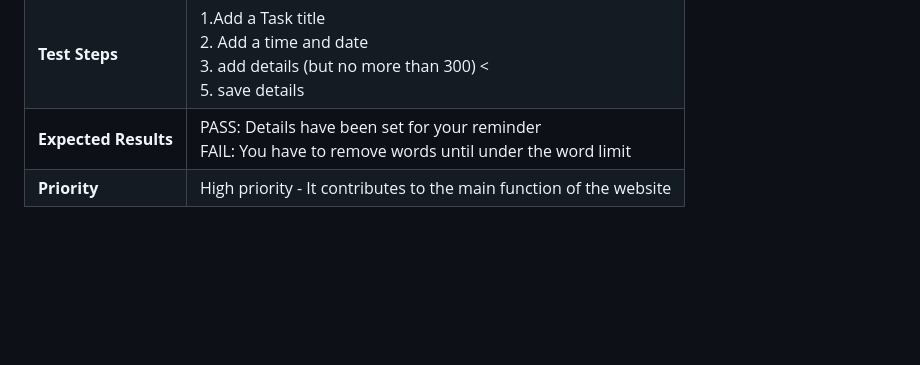
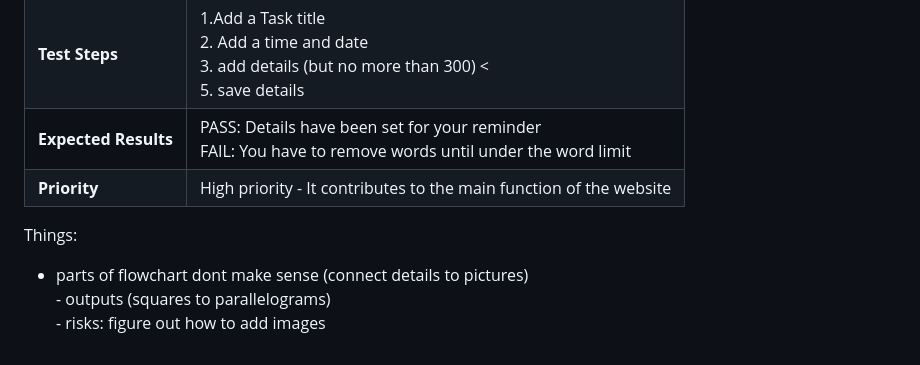
Before and after one commit to pecorinoromano/IST-term-3-2025, a Markdown page: Week 4.md, the part around the change. GitHub-like rendering; blank space fills up the shorter version.

```diff
--- a/Week 4.md
+++ b/Week 4.md
@@ -28,3 +28,6 @@
 | **Test Steps** | 1.Add a Task title <br> 2. Add a time and date <br> 3. add details (but no more than 300) < <br> 5. save details |
 | **Expected Results** | PASS: Details have been set for your reminder <br> FAIL: You have to remove words until under the word limit |
 | **Priority** | High priority - It contributes to the main function of the website|
+
+Things:
+- parts of flowchart dont make sense (connect details to pictures)<br> - outputs (squares to parallelograms) <br> - risks: figure out how to add images
```
